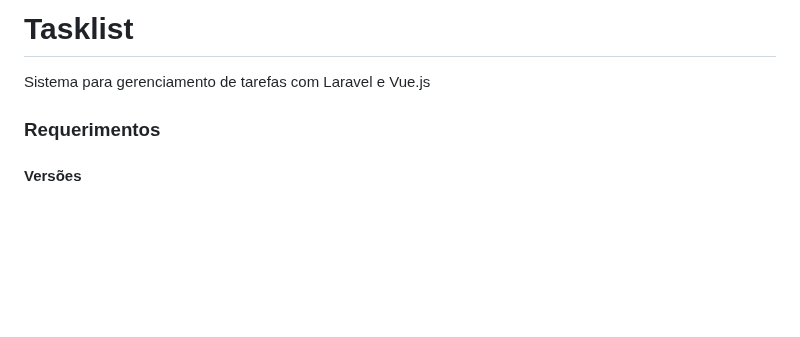
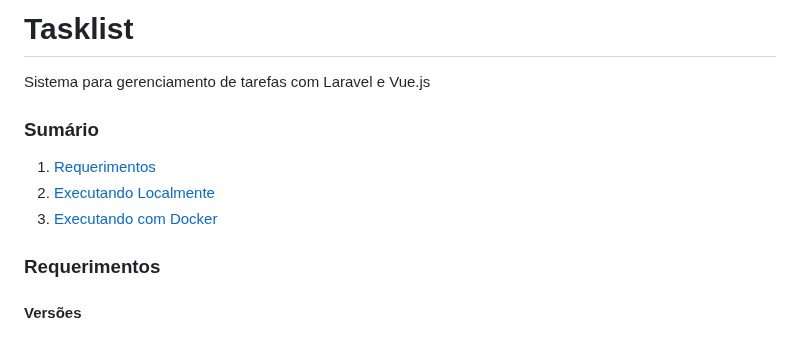
Before and after one commit to victor-renan/todolist, a Markdown page: README.md, the part around the change. Rendered like a GitHub page; blank space fills up the shorter version.

Commit message:
docs: summary

```diff
--- a/README.md
+++ b/README.md
@@ -1,6 +1,13 @@
 # Tasklist
 
 Sistema para gerenciamento de tarefas com Laravel e Vue.js
+
+### Sumário
+
+1. [Requerimentos](#requerimentos)
+2. [Executando Localmente](#executando-localmente)
+3. [Executando com Docker](#executando-com-docker)
+
 
 ### Requerimentos
 
```
